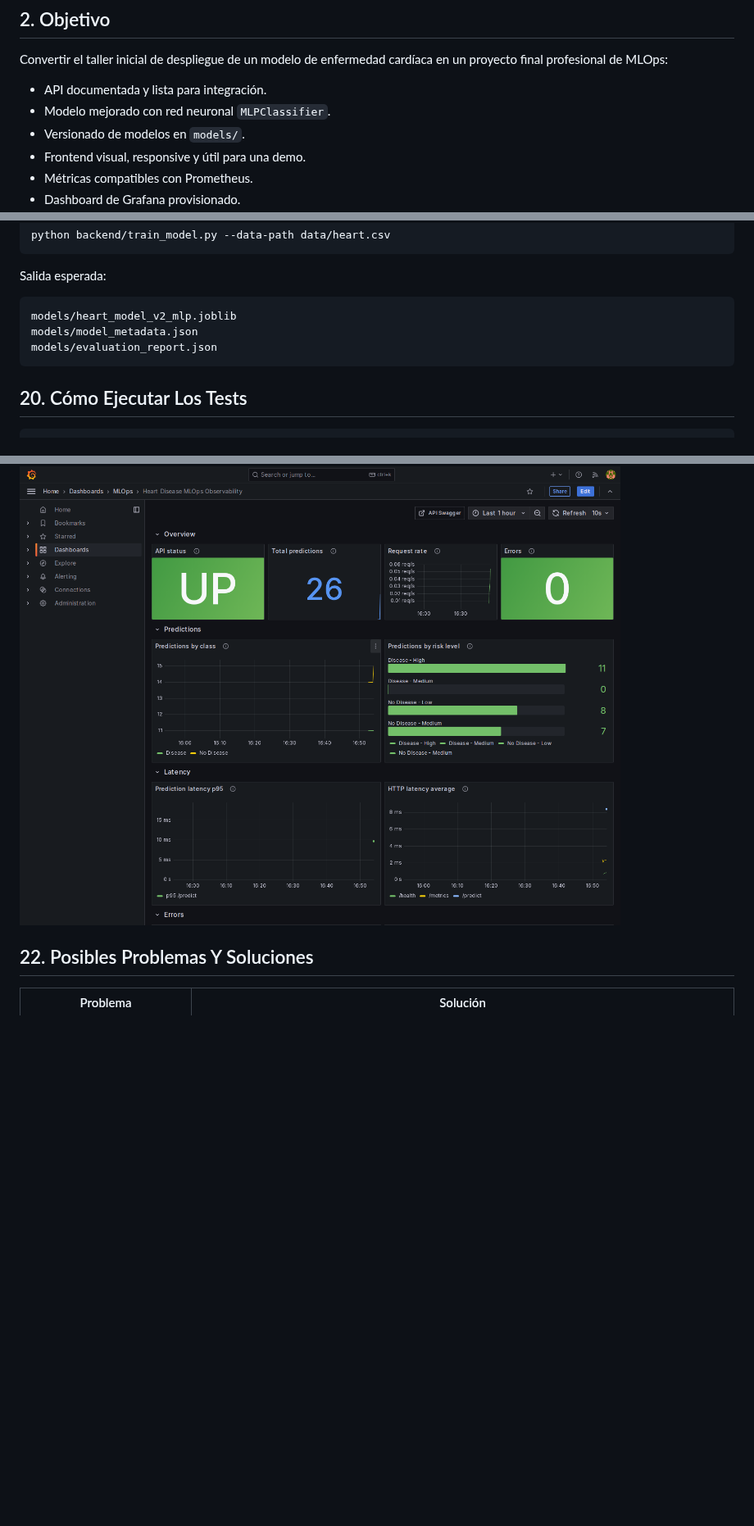
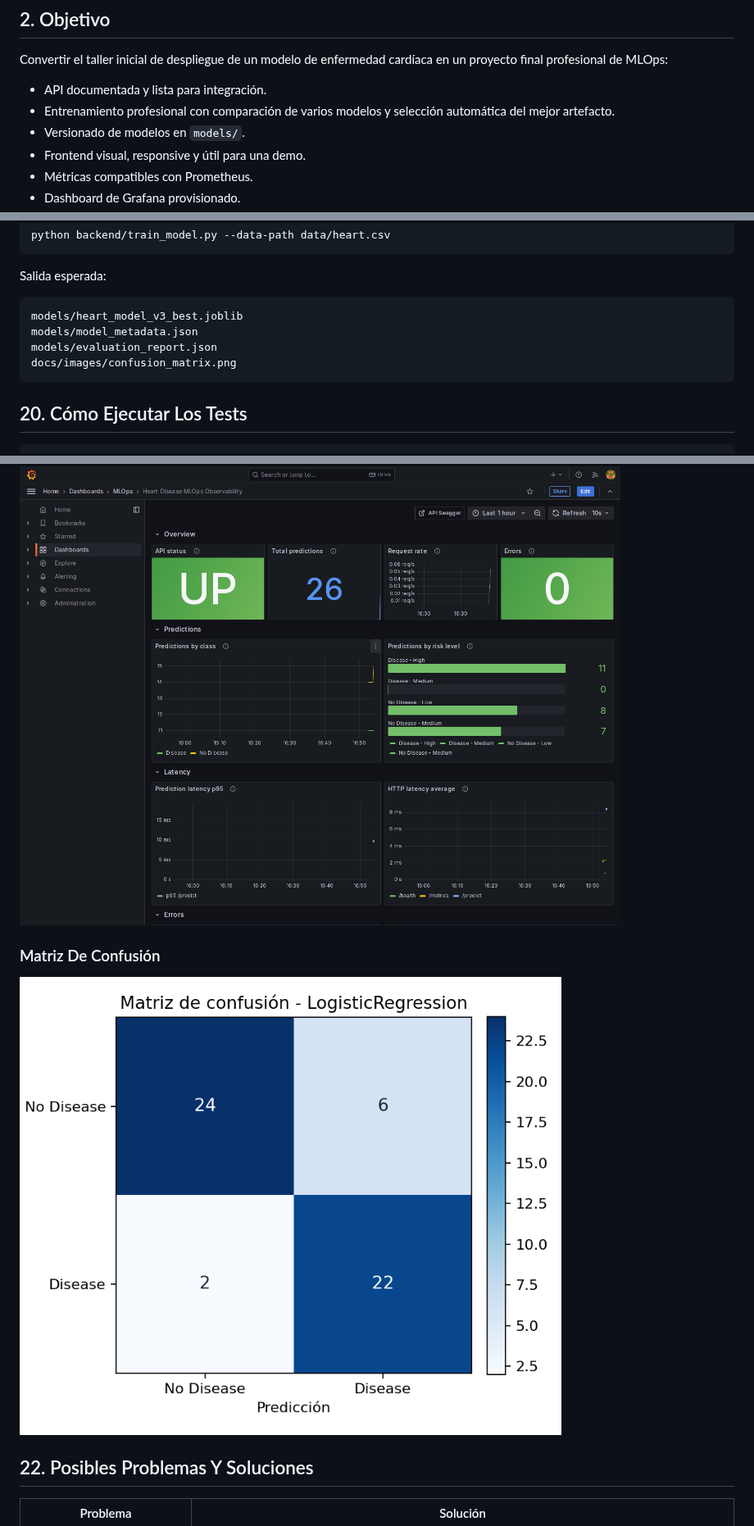
Before and after one commit to marichu-kt/heart-disease-mlops, a Markdown page: README.md, 3 parts joined by grey strips. Shown at 82% size. GitHub-like rendering; pictures changed too: docs/images/confusion_matrix.png (added); blank space fills up the shorter version.

````diff
--- a/README.md
+++ b/README.md
@@ -54,7 +54,7 @@ Guía completa: [`docs/demo-guide.md`](docs/demo-guide.md).
 Convertir el taller inicial de despliegue de un modelo de enfermedad cardíaca en un proyecto final profesional de MLOps:
 
 - API documentada y lista para integración.
-- Modelo mejorado con red neuronal `MLPClassifier`.
+- Entrenamiento profesional con comparación de varios modelos y selección automática del mejor artefacto.
 - Versionado de modelos en `models/`.
 - Frontend visual, responsive y útil para una demo.
 - Métricas compatibles con Prometheus.
@@ -651,9 +669,10 @@ python backend/train_model.py --data-path data/heart.csv
 Salida esperada:
 
 ```text
-models/heart_model_v2_mlp.joblib
+models/heart_model_v3_best.joblib
 models/model_metadata.json
 models/evaluation_report.json
+docs/images/confusion_matrix.png
 ```
 
 ## 20. Cómo Ejecutar Los Tests
@@ -709,6 +729,10 @@ Las capturas se guardan en `docs/images/`. No se incluyen imágenes falsas: debe
 ### Grafana
 
 ![Grafana dashboard](docs/images/grafana-dashboard.png)
+
+### Matriz De Confusión
+
+![Matriz de confusión](docs/images/confusion_matrix.png)
 
 ## 22. Posibles Problemas Y Soluciones
 
````
Also changed, not shown: other parts of README.md (+57 -38 lines), docs/images/README.md (+2 -1 lines), docs/model-card.md (+67 -35 lines), 9 other files.
